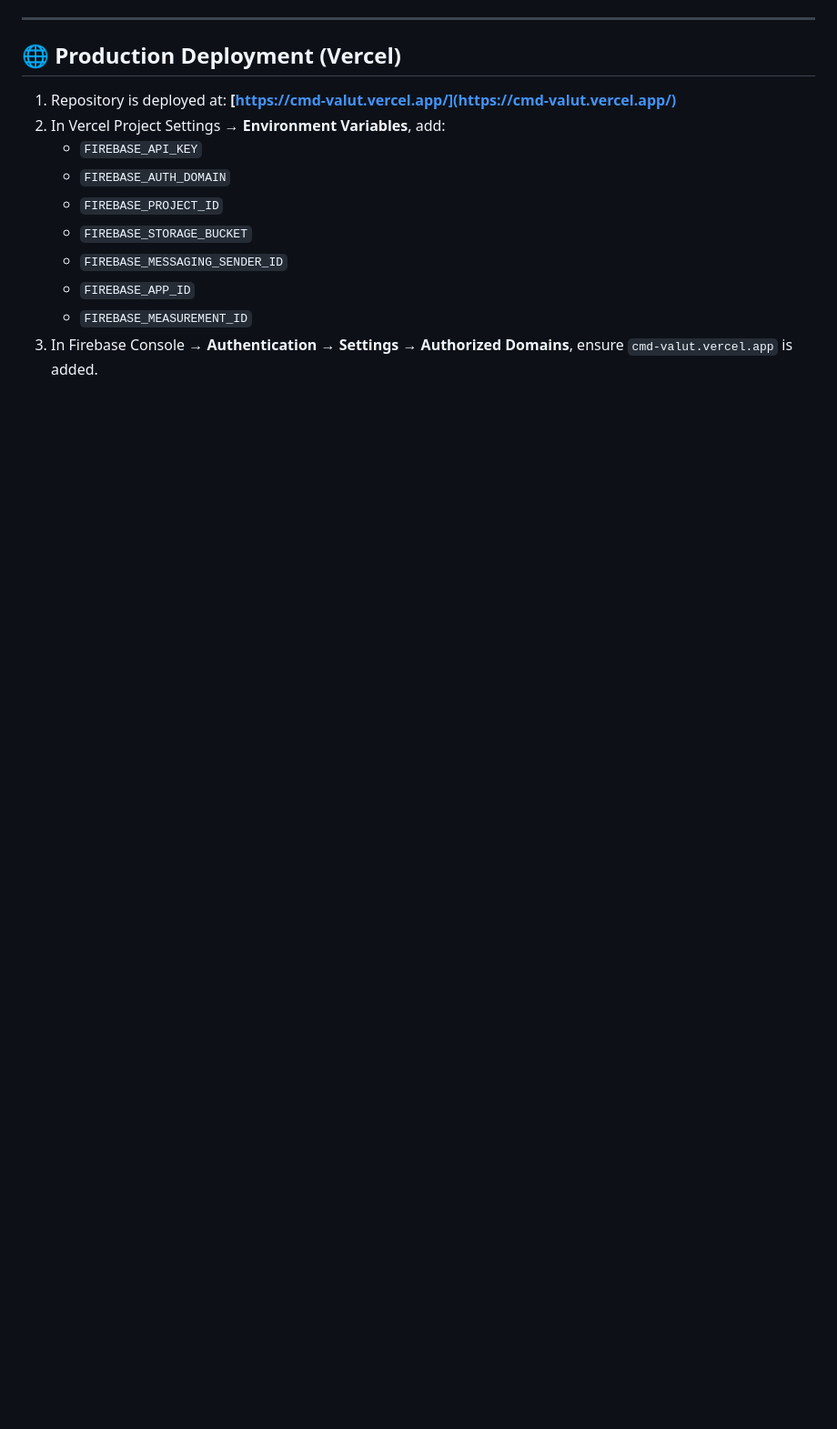
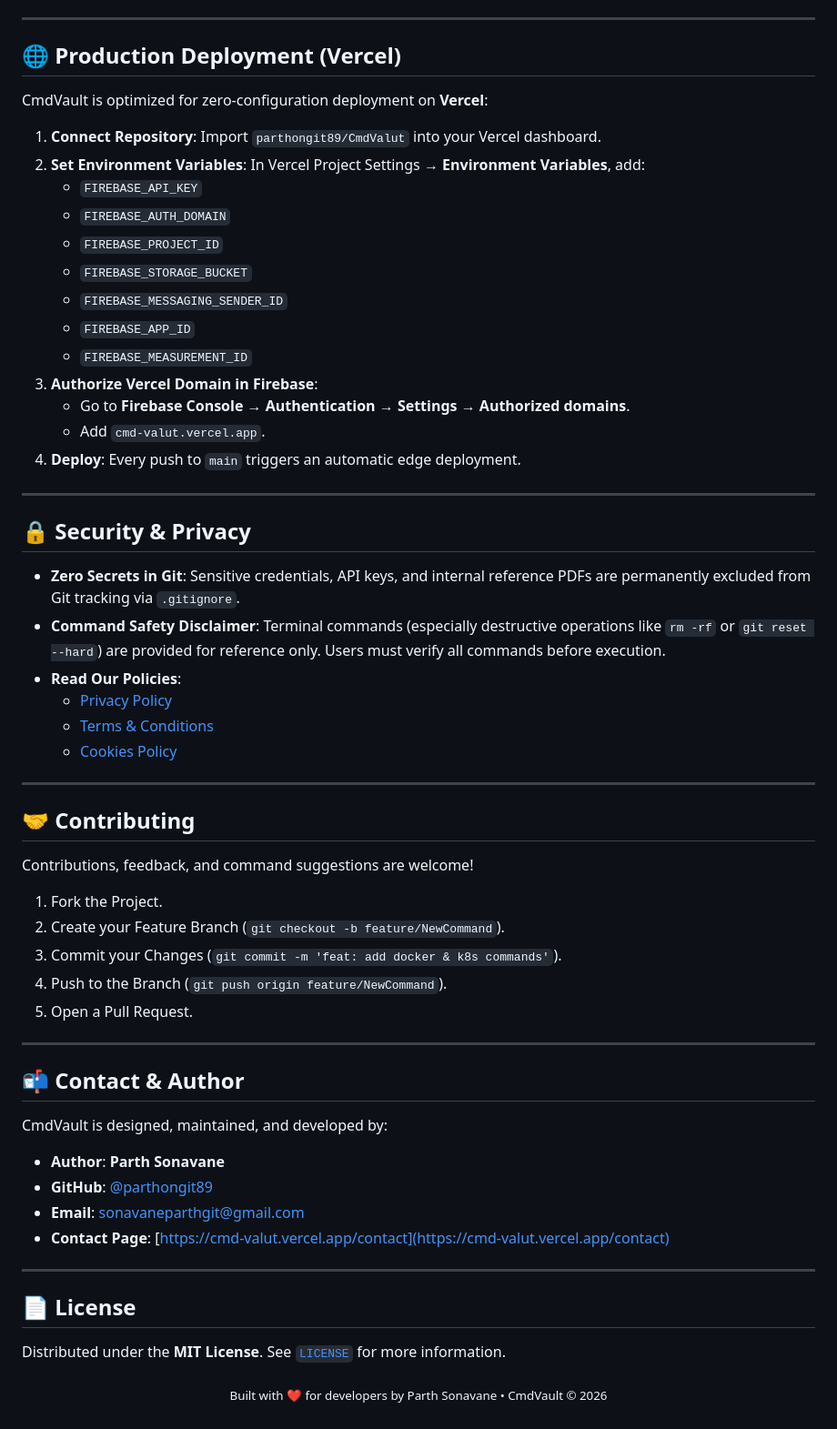
Before and after one commit to parthongit89/CmdValut, a Markdown page: README.md, the part around the change printed below. Shown: that part at 91% size. Drawn GitHub-style; blank space fills up the shorter version.

```diff
--- a/README.md
+++ b/README.md
@@ -73,8 +140,10 @@ Open your browser at `http://localhost:8080`.
 
 ## 🌐 Production Deployment (Vercel)
 
-1. Repository is deployed at: **[https://cmd-valut.vercel.app/](https://cmd-valut.vercel.app/)**
-2. In Vercel Project Settings → **Environment Variables**, add:
+CmdVault is optimized for zero-configuration deployment on **Vercel**:
+
+1. **Connect Repository**: Import `parthongit89/CmdValut` into your Vercel dashboard.
+2. **Set Environment Variables**: In Vercel Project Settings &rarr; **Environment Variables**, add:
    - `FIREBASE_API_KEY`
    - `FIREBASE_AUTH_DOMAIN`
    - `FIREBASE_PROJECT_ID`
@@ -82,4 +151,51 @@ Open your browser at `http://localhost:8080`.
    - `FIREBASE_MESSAGING_SENDER_ID`
    - `FIREBASE_APP_ID`
    - `FIREBASE_MEASUREMENT_ID`
-3. In Firebase Console → **Authentication → Settings → Authorized Domains**, ensure `cmd-valut.vercel.app` is added.
+3. **Authorize Vercel Domain in Firebase**:
+   - Go to **Firebase Console &rarr; Authentication &rarr; Settings &rarr; Authorized domains**.
+   - Add `cmd-valut.vercel.app`.
+4. **Deploy**: Every push to `main` triggers an automatic edge deployment.
+
+---
+
+## 🔒 Security & Privacy
+
+- **Zero Secrets in Git**: Sensitive credentials, API keys, and internal reference PDFs are permanently excluded from Git tracking via `.gitignore`.
+- **Command Safety Disclaimer**: Terminal commands (especially destructive operations like `rm -rf` or `git reset --hard`) are provided for reference only. Users must verify all commands before execution.
+- **Read Our Policies**:
+  - [Privacy Policy](https://cmd-valut.vercel.app/privacy)
+  - [Terms & Conditions](https://cmd-valut.vercel.app/terms)
+  - [Cookies Policy](https://cmd-valut.vercel.app/cookies)
+
+---
+
+## 🤝 Contributing
+
+Contributions, feedback, and command suggestions are welcome!
+
+1. Fork the Project.
+2. Create your Feature Branch (`git checkout -b feature/NewCommand`).
+3. Commit your Changes (`git commit -m 'feat: add docker & k8s commands'`).
+4. Push to the Branch (`git push origin feature/NewCommand`).
+5. Open a Pull Request.
+
+---
+
+## 📬 Contact & Author
+
+CmdVault is designed, maintained, and developed by:
+
+- **Author**: **Parth Sonavane**
+- **GitHub**: [@parthongit89](https://github.com/parthongit89)
+- **Email**: [sonavaneparthgit@gmail.com](mailto:sonavaneparthgit@gmail.com)
+- **Contact Page**: [https://cmd-valut.vercel.app/contact](https://cmd-valut.vercel.app/contact)
+
+---
+
+## 📄 License
+
+Distributed under the **MIT License**. See [`LICENSE`](LICENSE) for more information.
+
+<p align="center">
+  <sub>Built with ❤️ for developers by Parth Sonavane • CmdVault © 2026</sub>
+</p>
```
Also changed, not shown: other parts of README.md (+107 -40 lines), images/Group 1.png (added), images/logo.png (added).
